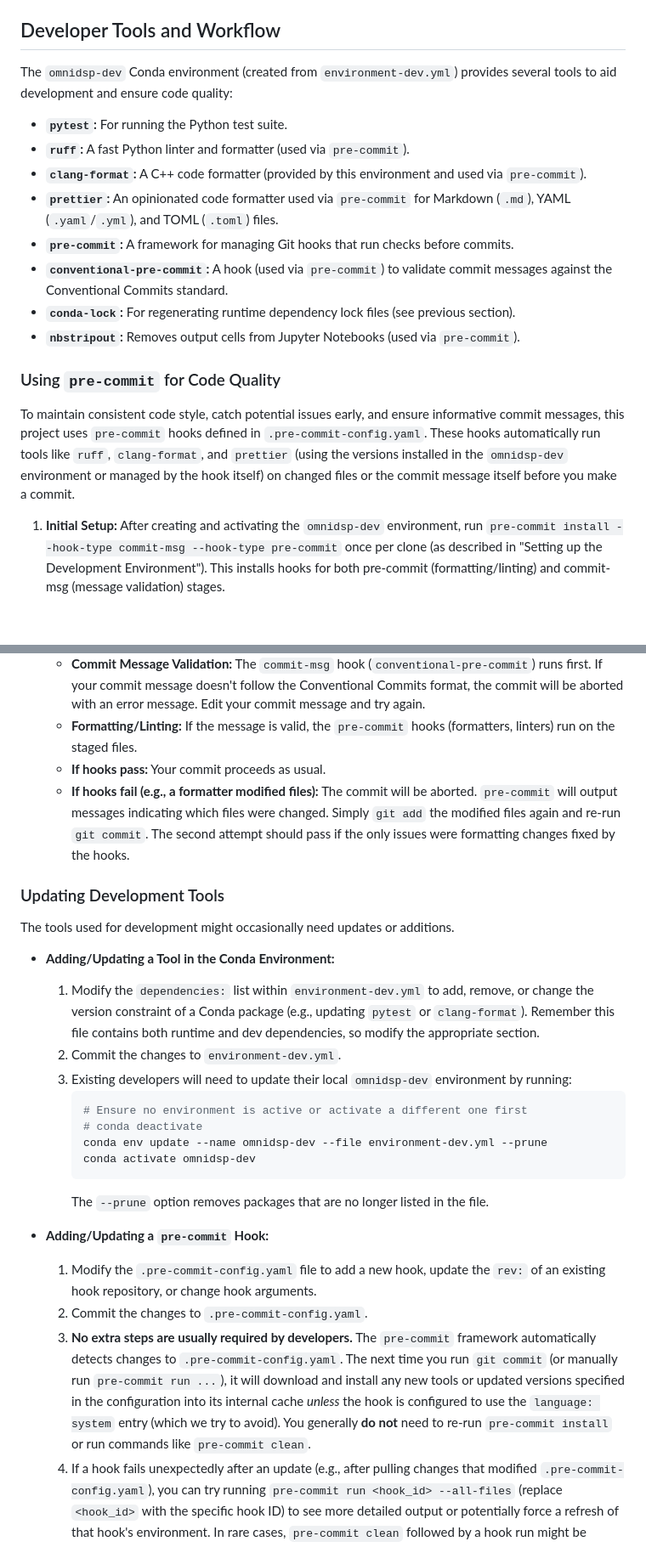
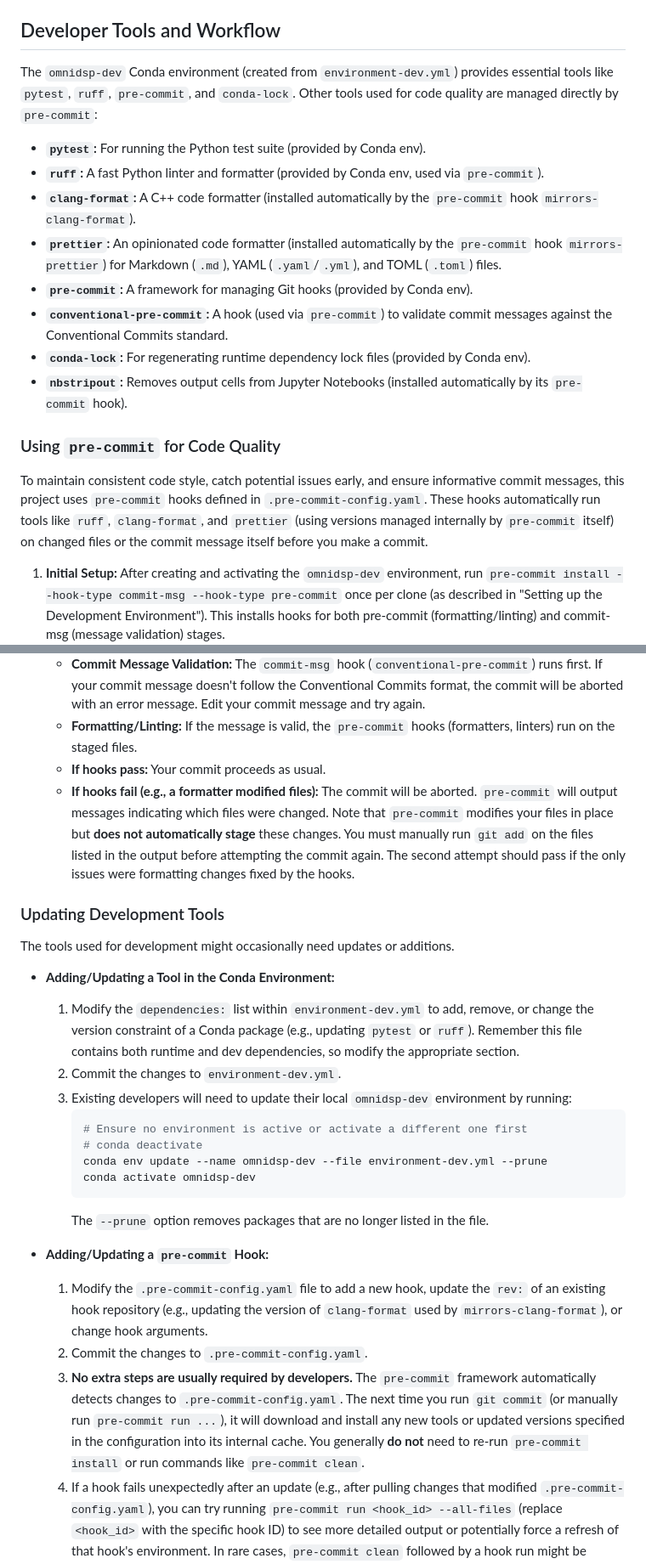
Before and after one commit to TwoWells/OmniDSP, a Markdown page: CONTRIBUTING.md, 2 parts joined by grey strips. Shown: that part at 85% size. Rendered like a GitHub page; blank space fills up the shorter version.

Commit message:
docs(CONTRIBUTING): Clarify source of pre-commit tool executables
Updates the developer documentation to accurately reflect how formatting
and linting tools invoked by pre-commit hooks are provisioned.

Specifically clarifies that:
- Hooks using mirror repositories (e.g., `mirrors-clang-format`,
  `mirrors-prettier`) or language-based hooks (`nbstripout`)
  install and manage their own tool executables within pre-commit's
  internal environments.
- These tools (`clang-format`, `prettier`, `nbstripout`) are therefore
  not required in the main `environment-dev.yml` file.
- Other tools invoked by pre-commit hooks (like `ruff`) or used directly
  (like `pytest`, `conda-lock`) are provided by the `omnidsp-dev`
  Conda environment.

This change follows the removal of `clang-format` from
`environment-dev.yml` and the switch to using the `mirrors-clang-format`
hook.

````diff
--- a/CONTRIBUTING.md
+++ b/CONTRIBUTING.md
@@ -99,20 +99,20 @@ You generally don't need to interact directly with `conda-lock`. Simply use the
 
 ## Developer Tools and Workflow
 
-The `omnidsp-dev` Conda environment (created from `environment-dev.yml`) provides several tools to aid development and ensure code quality:
+The `omnidsp-dev` Conda environment (created from `environment-dev.yml`) provides essential tools like `pytest`, `ruff`, `pre-commit`, and `conda-lock`. Other tools used for code quality are managed directly by `pre-commit`:
 
-- **`pytest`:** For running the Python test suite.
-- **`ruff`:** A fast Python linter and formatter (used via `pre-commit`).
-- **`clang-format`:** A C++ code formatter (provided by this environment and used via `pre-commit`).
-- **`prettier`:** An opinionated code formatter used via `pre-commit` for Markdown (`.md`), YAML (`.yaml`/`.yml`), and TOML (`.toml`) files.
-- **`pre-commit`:** A framework for managing Git hooks that run checks before commits.
+- **`pytest`:** For running the Python test suite (provided by Conda env).
+- **`ruff`:** A fast Python linter and formatter (provided by Conda env, used via `pre-commit`).
+- **`clang-format`:** A C++ code formatter (installed automatically by the `pre-commit` hook `mirrors-clang-format`).
+- **`prettier`:** An opinionated code formatter (installed automatically by the `pre-commit` hook `mirrors-prettier`) for Markdown (`.md`), YAML (`.yaml`/`.yml`), and TOML (`.toml`) files.
+- **`pre-commit`:** A framework for managing Git hooks (provided by Conda env).
 - **`conventional-pre-commit`:** A hook (used via `pre-commit`) to validate commit messages against the Conventional Commits standard.
-- **`conda-lock`:** For regenerating runtime dependency lock files (see previous section).
-- **`nbstripout`:** Removes output cells from Jupyter Notebooks (used via `pre-commit`).
+- **`conda-lock`:** For regenerating runtime dependency lock files (provided by Conda env).
+- **`nbstripout`:** Removes output cells from Jupyter Notebooks (installed automatically by its `pre-commit` hook).
 
 ### Using `pre-commit` for Code Quality
 
-To maintain consistent code style, catch potential issues early, and ensure informative commit messages, this project uses `pre-commit` hooks defined in `.pre-commit-config.yaml`. These hooks automatically run tools like `ruff`, `clang-format`, and `prettier` (using the versions installed in the `omnidsp-dev` environment or managed by the hook itself) on changed files or the commit message itself before you make a commit.
+To maintain consistent code style, catch potential issues early, and ensure informative commit messages, this project uses `pre-commit` hooks defined in `.pre-commit-config.yaml`. These hooks automatically run tools like `ruff`, `clang-format`, and `prettier` (using versions managed internally by `pre-commit` itself) on changed files or the commit message itself before you make a commit.
 
 1.  **Initial Setup:** After creating and activating the `omnidsp-dev` environment, run `pre-commit install --hook-type commit-msg --hook-type pre-commit` once per clone (as described in "Setting up the Development Environment"). This installs hooks for both pre-commit (formatting/linting) and commit-msg (message validation) stages.
 2.  **Workflow:**
@@ -121,7 +121,7 @@ To maintain consistent code style, catch potential issues early, and ensure info
     - **Commit Message Validation:** The `commit-msg` hook (`conventional-pre-commit`) runs first. If your commit message doesn't follow the Conventional Commits format, the commit will be aborted with an error message. Edit your commit message and try again.
     - **Formatting/Linting:** If the message is valid, the `pre-commit` hooks (formatters, linters) run on the staged files.
     - **If hooks pass:** Your commit proceeds as usual.
-    - **If hooks fail (e.g., a formatter modified files):** The commit will be aborted. `pre-commit` will output messages indicating which files were changed. Simply `git add` the modified files again and re-run `git commit`. The second attempt should pass if the only issues were formatting changes fixed by the hooks.
+    - **If hooks fail (e.g., a formatter modified files):** The commit will be aborted. `pre-commit` will output messages indicating which files were changed. Note that `pre-commit` modifies your files in place but **does not automatically stage** these changes. You must manually run `git add` on the files listed in the output before attempting the commit again. The second attempt should pass if the only issues were formatting changes fixed by the hooks.
 
 ### Updating Development Tools
 
@@ -129,7 +129,7 @@ The tools used for development might occasionally need updates or additions.
 
 - **Adding/Updating a Tool in the Conda Environment:**
 
-  1.  Modify the `dependencies:` list within `environment-dev.yml` to add, remove, or change the version constraint of a Conda package (e.g., updating `pytest` or `clang-format`). Remember this file contains both runtime and dev dependencies, so modify the appropriate section.
+  1.  Modify the `dependencies:` list within `environment-dev.yml` to add, remove, or change the version constraint of a Conda package (e.g., updating `pytest` or `ruff`). Remember this file contains both runtime and dev dependencies, so modify the appropriate section.
   2.  Commit the changes to `environment-dev.yml`.
   3.  Existing developers will need to update their local `omnidsp-dev` environment by running:
       ```bash
@@ -141,9 +141,9 @@ The tools used for development might occasionally need updates or additions.
       The `--prune` option removes packages that are no longer listed in the file.
 
 - **Adding/Updating a `pre-commit` Hook:**
-  1.  Modify the `.pre-commit-config.yaml` file to add a new hook, update the `rev:` of an existing hook repository, or change hook arguments.
+  1.  Modify the `.pre-commit-config.yaml` file to add a new hook, update the `rev:` of an existing hook repository (e.g., updating the version of `clang-format` used by `mirrors-clang-format`), or change hook arguments.
   2.  Commit the changes to `.pre-commit-config.yaml`.
-  3.  **No extra steps are usually required by developers.** The `pre-commit` framework automatically detects changes to `.pre-commit-config.yaml`. The next time you run `git commit` (or manually run `pre-commit run ...`), it will download and install any new tools or updated versions specified in the configuration into its internal cache _unless_ the hook is configured to use the `language: system` entry (which we try to avoid). You generally **do not** need to re-run `pre-commit install` or run commands like `pre-commit clean`.
+  3.  **No extra steps are usually required by developers.** The `pre-commit` framework automatically detects changes to `.pre-commit-config.yaml`. The next time you run `git commit` (or manually run `pre-commit run ...`), it will download and install any new tools or updated versions specified in the configuration into its internal cache. You generally **do not** need to re-run `pre-commit install` or run commands like `pre-commit clean`.
   4.  If a hook fails unexpectedly after an update (e.g., after pulling changes that modified `.pre-commit-config.yaml`), you can try running `pre-commit run <hook_id> --all-files` (replace `<hook_id>` with the specific hook ID) to see more detailed output or potentially force a refresh of that hook's environment. In rare cases, `pre-commit clean` followed by a hook run might be needed for troubleshooting, but avoid it unless necessary.
 
 **Always commit changes to configuration files (`environment.yml`, `environment-dev.yml`, `conda-*.lock`, `.pre-commit-config.yaml`) so that all contributors stay synchronized.**
````
Also changed, not shown: other parts of CONTRIBUTING.md (+5 -5 lines).
